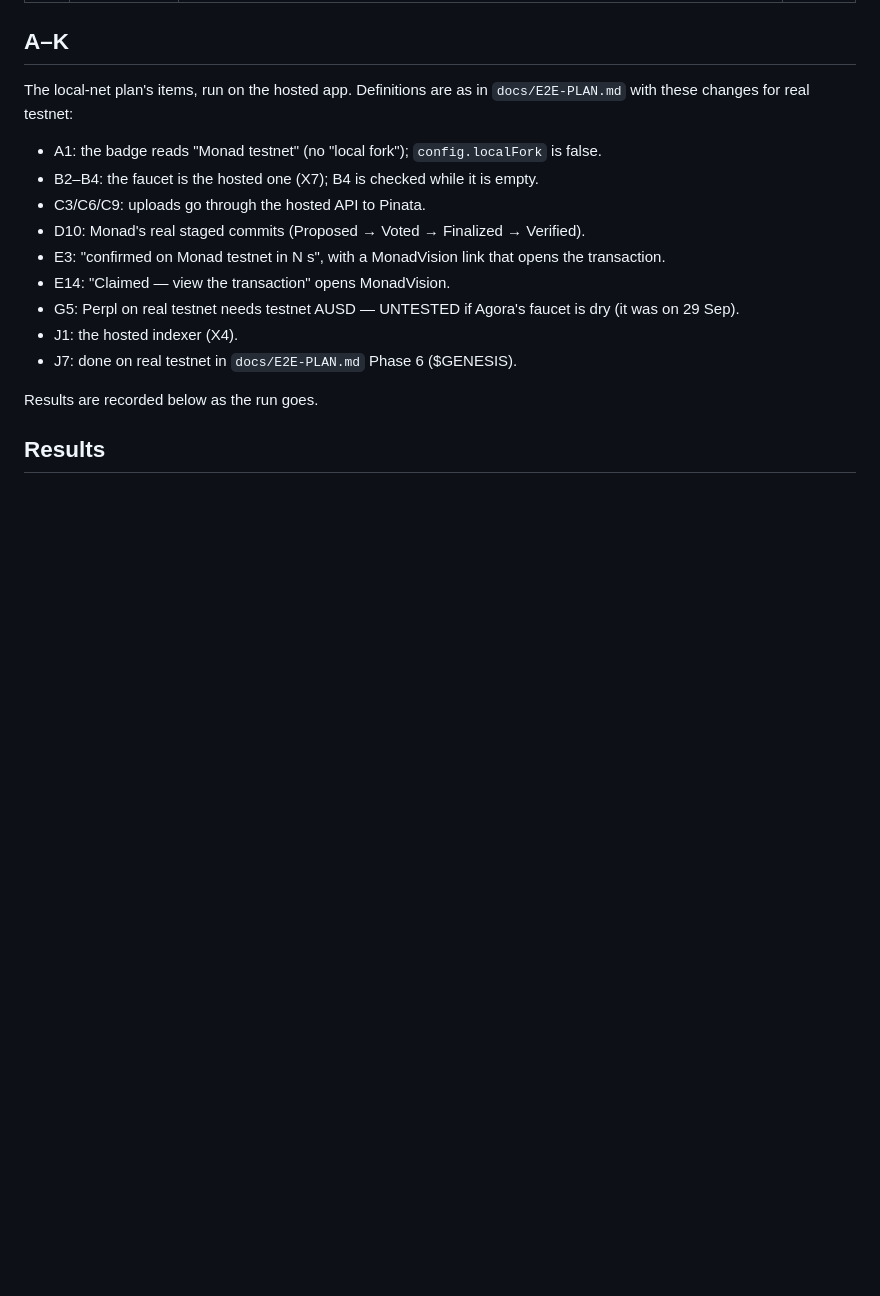
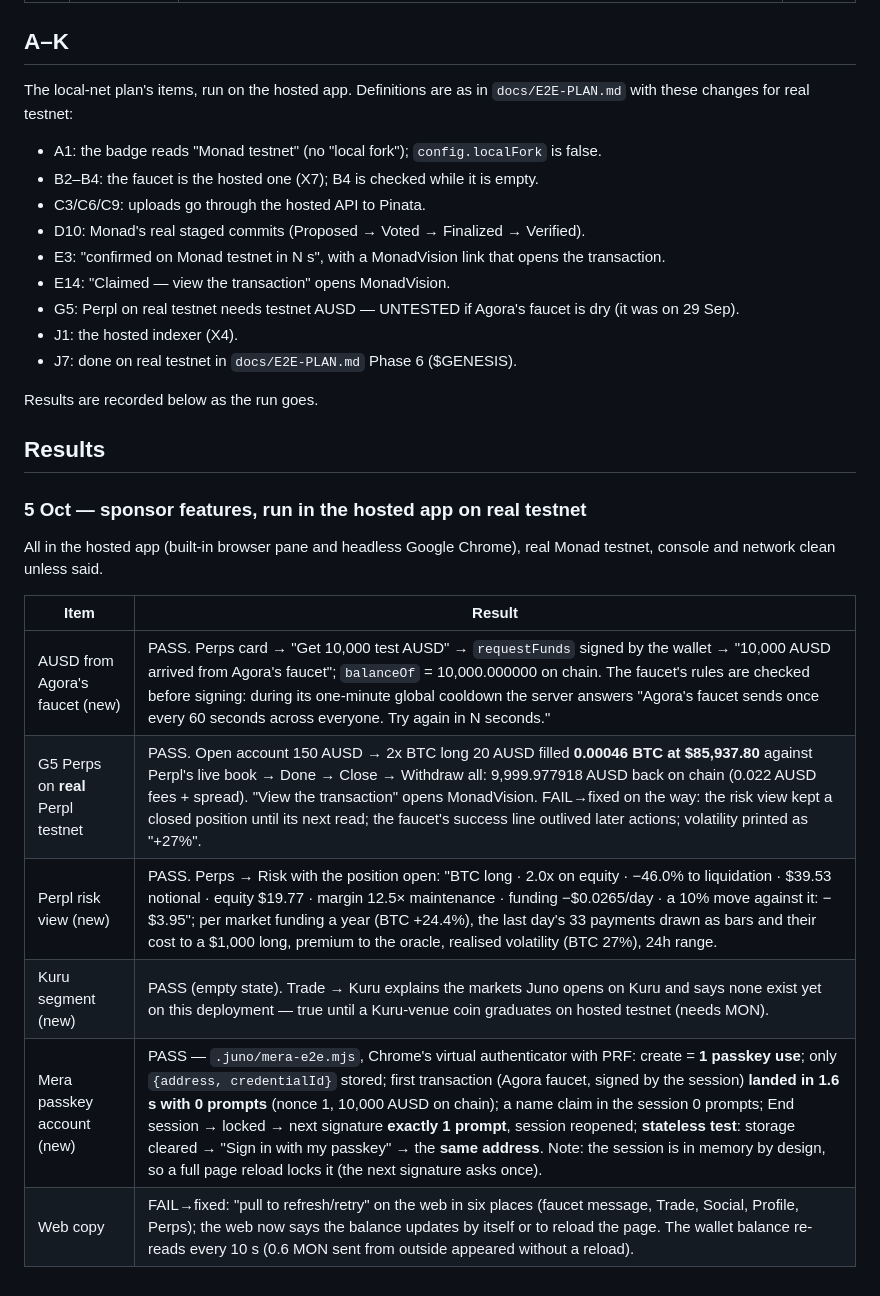
Before and after one commit to robinbanter/juno-monad, a Markdown page: docs/E2E-HOSTED.md, the part around the change. Drawn GitHub-style; blank space fills up the shorter version.

```diff
--- a/docs/E2E-HOSTED.md
+++ b/docs/E2E-HOSTED.md
@@ -56,3 +56,17 @@ The local-net plan's items, run on the hosted app. Definitions are as in
 Results are recorded below as the run goes.
 
 ## Results
+
+### 5 Oct — sponsor features, run in the hosted app on real testnet
+
+All in the hosted app (built-in browser pane and headless Google Chrome),
+real Monad testnet, console and network clean unless said.
+
+| Item | Result |
+|---|---|
+| AUSD from Agora's faucet (new) | PASS. Perps card → "Get 10,000 test AUSD" → `requestFunds` signed by the wallet → "10,000 AUSD arrived from Agora's faucet"; `balanceOf` = 10,000.000000 on chain. The faucet's rules are checked before signing: during its one-minute global cooldown the server answers "Agora's faucet sends once every 60 seconds across everyone. Try again in N seconds." |
+| G5 Perps on **real** Perpl testnet | PASS. Open account 150 AUSD → 2x BTC long 20 AUSD filled **0.00046 BTC at $85,937.80** against Perpl's live book → Done → Close → Withdraw all: 9,999.977918 AUSD back on chain (0.022 AUSD fees + spread). "View the transaction" opens MonadVision. FAIL→fixed on the way: the risk view kept a closed position until its next read; the faucet's success line outlived later actions; volatility printed as "+27%". |
+| Perpl risk view (new) | PASS. Perps → Risk with the position open: "BTC long · 2.0x on equity · −46.0% to liquidation · $39.53 notional · equity $19.77 · margin 12.5× maintenance · funding −$0.0265/day · a 10% move against it: −$3.95"; per market funding a year (BTC +24.4%), the last day's 33 payments drawn as bars and their cost to a $1,000 long, premium to the oracle, realised volatility (BTC 27%), 24h range. |
+| Kuru segment (new) | PASS (empty state). Trade → Kuru explains the markets Juno opens on Kuru and says none exist yet on this deployment — true until a Kuru-venue coin graduates on hosted testnet (needs MON). |
+| Mera passkey account (new) | PASS — `.juno/mera-e2e.mjs`, Chrome's virtual authenticator with PRF: create = **1 passkey use**; only `{address, credentialId}` stored; first transaction (Agora faucet, signed by the session) **landed in 1.6 s with 0 prompts** (nonce 1, 10,000 AUSD on chain); a name claim in the session 0 prompts; End session → locked → next signature **exactly 1 prompt**, session reopened; **stateless test**: storage cleared → "Sign in with my passkey" → the **same address**. Note: the session is in memory by design, so a full page reload locks it (the next signature asks once). |
+| Web copy | FAIL→fixed: "pull to refresh/retry" on the web in six places (faucet message, Trade, Social, Profile, Perps); the web now says the balance updates by itself or to reload the page. The wallet balance re-reads every 10 s (0.6 MON sent from outside appeared without a reload). |
```
Also changed, not shown: docs/SPONSOR-GAP.md (+10 -0 lines).
